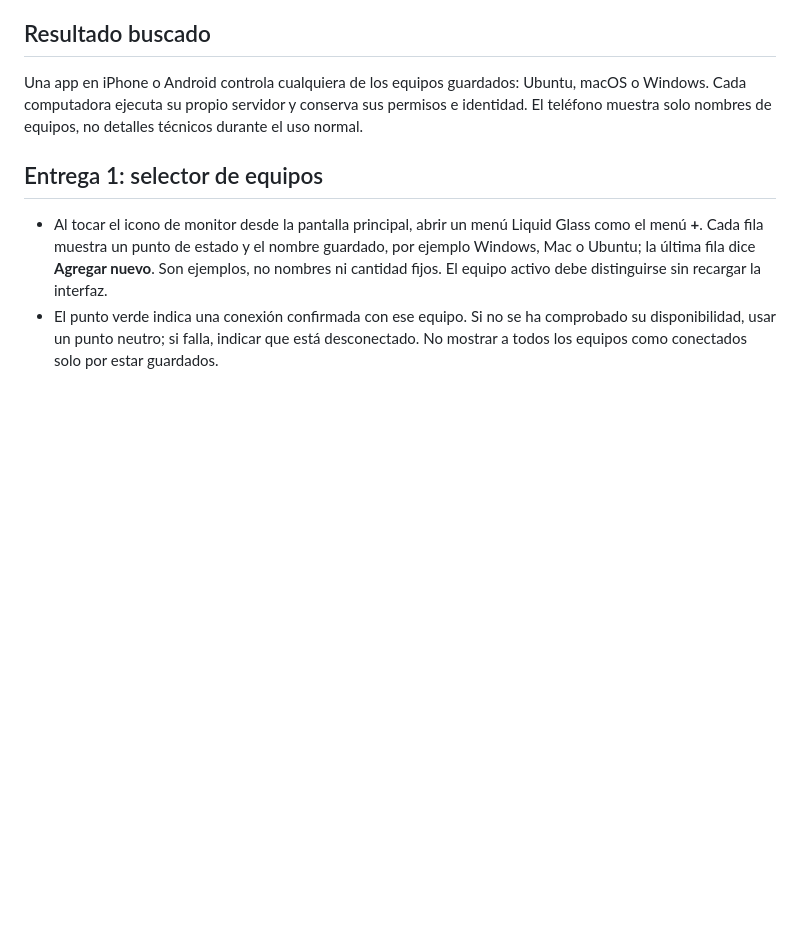
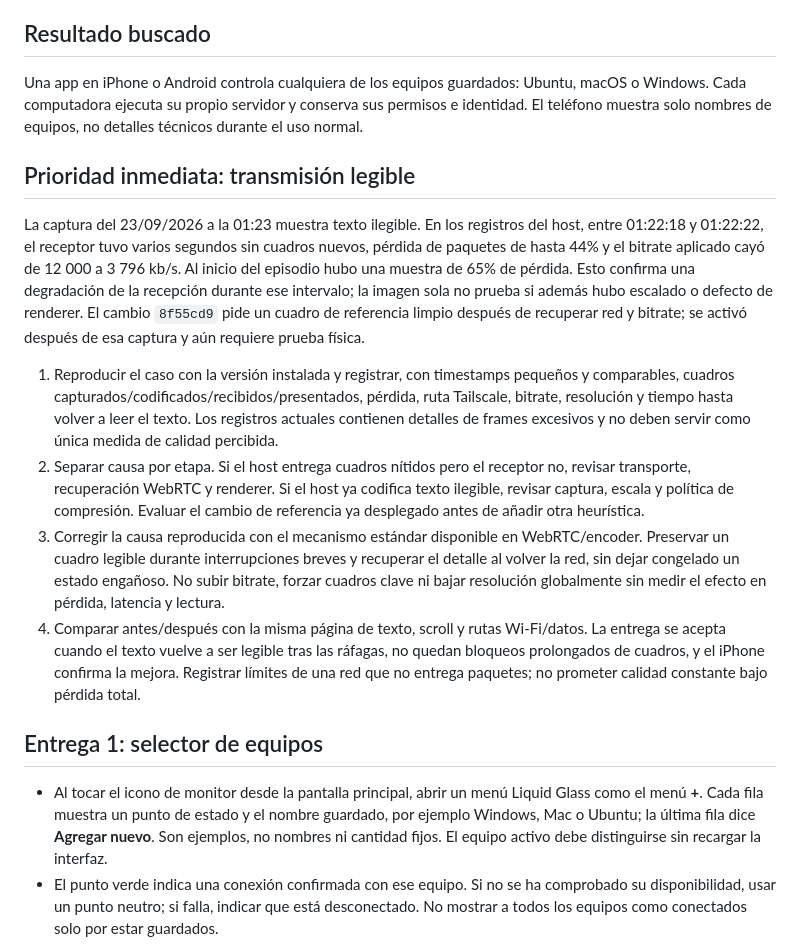
Before and after one commit to lucasscognamiglio9/phonepad, a Markdown page: docs/phonepad-refactor/expansion-multiplatform.md, the part around the change. Rendered like a GitHub page; blank space fills up the shorter version.

Commit message:
Prioritize reproducible video quality recovery

```diff
--- a/docs/phonepad-refactor/expansion-multiplatform.md
+++ b/docs/phonepad-refactor/expansion-multiplatform.md
@@ -5,6 +5,15 @@ Estado al 23 de septiembre de 2026. Este alcance sigue a P00–P06; no cambia su
 ## Resultado buscado
 
 Una app en iPhone o Android controla cualquiera de los equipos guardados: Ubuntu, macOS o Windows. Cada computadora ejecuta su propio servidor y conserva sus permisos e identidad. El teléfono muestra solo nombres de equipos, no detalles técnicos durante el uso normal.
+
+## Prioridad inmediata: transmisión legible
+
+La captura del 23/09/2026 a la 01:23 muestra texto ilegible. En los registros del host, entre 01:22:18 y 01:22:22, el receptor tuvo varios segundos sin cuadros nuevos, pérdida de paquetes de hasta 44% y el bitrate aplicado cayó de 12 000 a 3 796 kb/s. Al inicio del episodio hubo una muestra de 65% de pérdida. Esto confirma una degradación de la recepción durante ese intervalo; la imagen sola no prueba si además hubo escalado o defecto de renderer. El cambio `8f55cd9` pide un cuadro de referencia limpio después de recuperar red y bitrate; se activó después de esa captura y aún requiere prueba física.
+
+1. Reproducir el caso con la versión instalada y registrar, con timestamps pequeños y comparables, cuadros capturados/codificados/recibidos/presentados, pérdida, ruta Tailscale, bitrate, resolución y tiempo hasta volver a leer el texto. Los registros actuales contienen detalles de frames excesivos y no deben servir como única medida de calidad percibida.
+2. Separar causa por etapa. Si el host entrega cuadros nítidos pero el receptor no, revisar transporte, recuperación WebRTC y renderer. Si el host ya codifica texto ilegible, revisar captura, escala y política de compresión. Evaluar el cambio de referencia ya desplegado antes de añadir otra heurística.
+3. Corregir la causa reproducida con el mecanismo estándar disponible en WebRTC/encoder. Preservar un cuadro legible durante interrupciones breves y recuperar el detalle al volver la red, sin dejar congelado un estado engañoso. No subir bitrate, forzar cuadros clave ni bajar resolución globalmente sin medir el efecto en pérdida, latencia y lectura.
+4. Comparar antes/después con la misma página de texto, scroll y rutas Wi-Fi/datos. La entrega se acepta cuando el texto vuelve a ser legible tras las ráfagas, no quedan bloqueos prolongados de cuadros, y el iPhone confirma la mejora. Registrar límites de una red que no entrega paquetes; no prometer calidad constante bajo pérdida total.
 
 ## Entrega 1: selector de equipos
 
```
